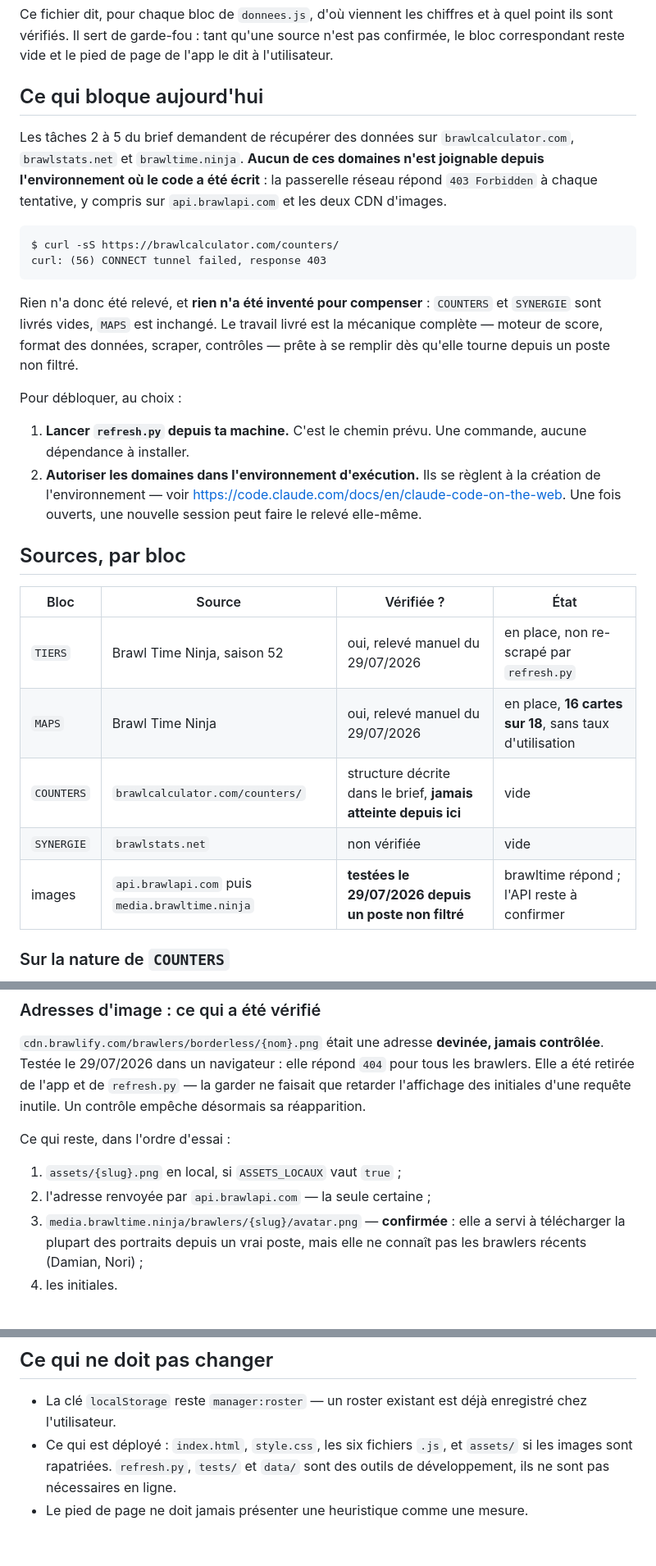
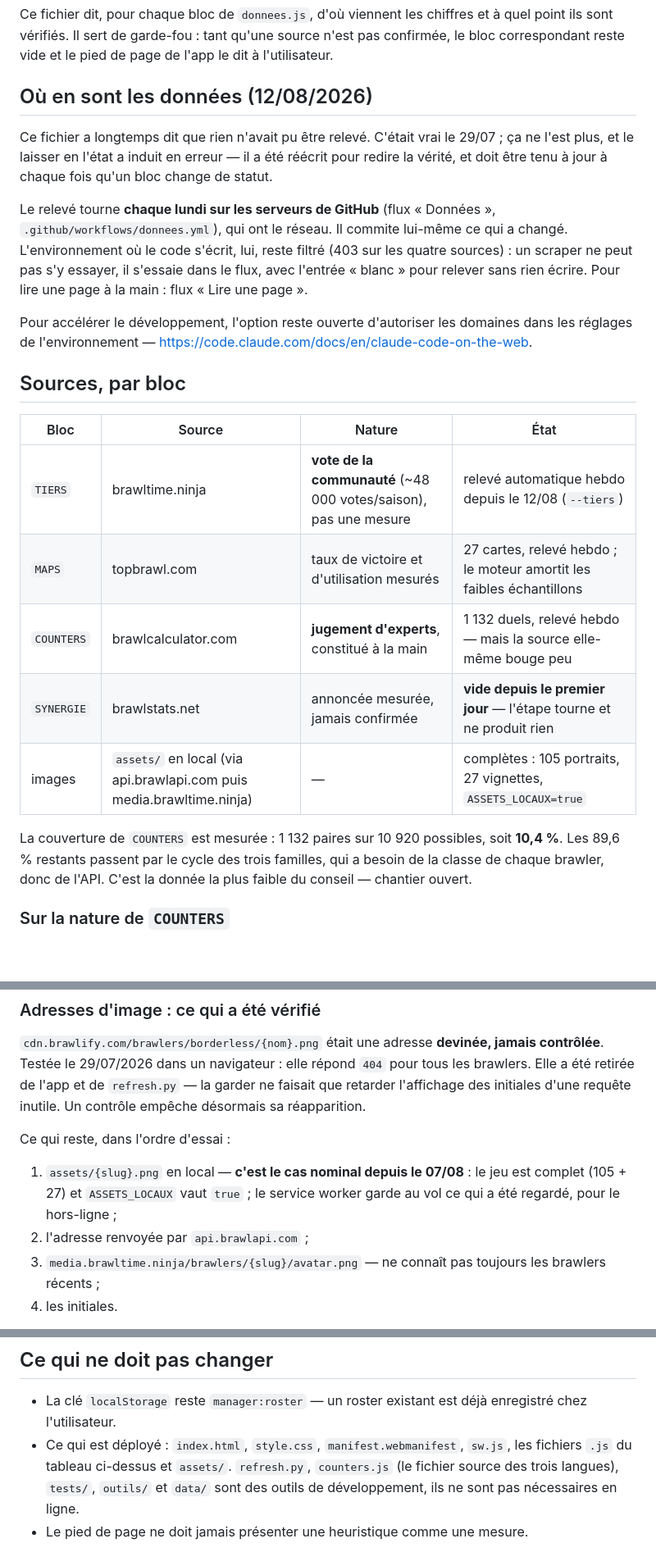
Before and after one commit to Masiliaa/Brawls-stars-Draft-, a Markdown page: DONNEES.md, 3 parts joined by grey strips. Shown at 82% size. Drawn GitHub-style; blank space fills up the shorter version.

````diff
--- a/DONNEES.md
+++ b/DONNEES.md
@@ -5,43 +5,38 @@ et à quel point ils sont vérifiés. Il sert de garde-fou : tant qu'une source
 n'est pas confirmée, le bloc correspondant reste vide et le pied de page de
 l'app le dit à l'utilisateur.
 
-## Ce qui bloque aujourd'hui
+## Où en sont les données (12/08/2026)
 
-Les tâches 2 à 5 du brief demandent de récupérer des données sur
-`brawlcalculator.com`, `brawlstats.net` et `brawltime.ninja`. **Aucun de ces
-domaines n'est joignable depuis l'environnement où le code a été écrit** :
-la passerelle réseau répond `403 Forbidden` à chaque tentative, y compris
-sur `api.brawlapi.com` et les deux CDN d'images.
+Ce fichier a longtemps dit que rien n'avait pu être relevé. C'était vrai le
+29/07 ; ça ne l'est plus, et le laisser en l'état a induit en erreur — il a
+été réécrit pour redire la vérité, et doit être tenu à jour à chaque fois
+qu'un bloc change de statut.
 
-```
-$ curl -sS https://brawlcalculator.com/counters/
-curl: (56) CONNECT tunnel failed, response 403
-```
+Le relevé tourne **chaque lundi sur les serveurs de GitHub** (flux
+« Données », `.github/workflows/donnees.yml`), qui ont le réseau. Il commite
+lui-même ce qui a changé. L'environnement où le code s'écrit, lui, reste
+filtré (403 sur les quatre sources) : un scraper ne peut pas s'y essayer, il
+s'essaie dans le flux, avec l'entrée « blanc » pour relever sans rien écrire.
+Pour lire une page à la main : flux « Lire une page ».
 
-Rien n'a donc été relevé, et **rien n'a été inventé pour compenser** :
-`COUNTERS` et `SYNERGIE` sont livrés vides, `MAPS` est inchangé. Le travail
-livré est la mécanique complète — moteur de score, format des données,
-scraper, contrôles — prête à se remplir dès qu'elle tourne depuis un poste
-non filtré.
-
-Pour débloquer, au choix :
-
-1. **Lancer `refresh.py` depuis ta machine.** C'est le chemin prévu. Une
-   commande, aucune dépendance à installer.
-2. **Autoriser les domaines dans l'environnement d'exécution.** Ils se
-   règlent à la création de l'environnement — voir
-   <https://code.claude.com/docs/en/claude-code-on-the-web>. Une fois
-   ouverts, une nouvelle session peut faire le relevé elle-même.
+Pour accélérer le développement, l'option reste ouverte d'autoriser les
+domaines dans les réglages de l'environnement —
+<https://code.claude.com/docs/en/claude-code-on-the-web>.
 
 ## Sources, par bloc
 
-| Bloc | Source | Vérifiée ? | État |
+| Bloc | Source | Nature | État |
 |---|---|---|---|
-| `TIERS` | Brawl Time Ninja, saison 52 | oui, relevé manuel du 29/07/2026 | en place, non re-scrapé par `refresh.py` |
-| `MAPS` | Brawl Time Ninja | oui, relevé manuel du 29/07/2026 | en place, **16 cartes sur 18**, sans taux d'utilisation |
-| `COUNTERS` | `brawlcalculator.com/counters/` | structure décrite dans le brief, **jamais atteinte depuis ici** | vide |
-| `SYNERGIE` | `brawlstats.net` | non vérifiée | vide |
-| images | `api.brawlapi.com` puis `media.brawltime.ninja` | **testées le 29/07/2026 depuis un poste non filtré** | brawltime répond ; l'API reste à confirmer |
+| `TIERS` | brawltime.ninja | **vote de la communauté** (~48 000 votes/saison), pas une mesure | relevé automatique hebdo depuis le 12/08 (`--tiers`) |
+| `MAPS` | topbrawl.com | taux de victoire et d'utilisation mesurés | 27 cartes, relevé hebdo ; le moteur amortit les faibles échantillons |
+| `COUNTERS` | brawlcalculator.com | **jugement d'experts**, constitué à la main | 1 132 duels, relevé hebdo — mais la source elle-même bouge peu |
+| `SYNERGIE` | brawlstats.net | annoncée mesurée, jamais confirmée | **vide depuis le premier jour** — l'étape tourne et ne produit rien |
+| images | `assets/` en local (via api.brawlapi.com puis media.brawltime.ninja) | — | complètes : 105 portraits, 27 vignettes, `ASSETS_LOCAUX=true` |
+
+La couverture de `COUNTERS` est mesurée : 1 132 paires sur 10 920 possibles,
+soit **10,4 %**. Les 89,6 % restants passent par le cycle des trois familles,
+qui a besoin de la classe de chaque brawler, donc de l'API. C'est la donnée
+la plus faible du conseil — chantier ouvert.
 
 ### Sur la nature de `COUNTERS`
 
@@ -60,11 +55,12 @@ inutile. Un contrôle empêche désormais sa réapparition.
 
 Ce qui reste, dans l'ordre d'essai :
 
-1. `assets/{slug}.png` en local, si `ASSETS_LOCAUX` vaut `true` ;
-2. l'adresse renvoyée par `api.brawlapi.com` — la seule certaine ;
-3. `media.brawltime.ninja/brawlers/{slug}/avatar.png` — **confirmée** : elle a
-   servi à télécharger la plupart des portraits depuis un vrai poste, mais
-   elle ne connaît pas les brawlers récents (Damian, Nori) ;
+1. `assets/{slug}.png` en local — **c'est le cas nominal depuis le 07/08** :
+   le jeu est complet (105 + 27) et `ASSETS_LOCAUX` vaut `true` ; le service
+   worker garde au vol ce qui a été regardé, pour le hors-ligne ;
+2. l'adresse renvoyée par `api.brawlapi.com` ;
+3. `media.brawltime.ninja/brawlers/{slug}/avatar.png` — ne connaît pas
+   toujours les brawlers récents ;
 4. les initiales.
 
 Le CDN brawlify range bien les portraits sous `/brawlers/borderless/`, mais
@@ -327,7 +332,9 @@ construction, et le tout fonctionne aussi en ouvrant le fichier directement.
 
 - La clé `localStorage` reste `manager:roster` — un roster existant est déjà
   enregistré chez l'utilisateur.
-- Ce qui est déployé : `index.html`, `style.css`, les six fichiers `.js`, et
-  `assets/` si les images sont rapatriées. `refresh.py`, `tests/` et `data/`
-  sont des outils de développement, ils ne sont pas nécessaires en ligne.
+- Ce qui est déployé : `index.html`, `style.css`, `manifest.webmanifest`,
+  `sw.js`, les fichiers `.js` du tableau ci-dessus et `assets/`.
+  `refresh.py`, `counters.js` (le fichier source des trois langues),
+  `tests/`, `outils/` et `data/` sont des outils de développement, ils ne
+  sont pas nécessaires en ligne.
 - Le pied de page ne doit jamais présenter une heuristique comme une mesure.
````
Also changed, not shown: other parts of DONNEES.md (+62 -53 lines), CLAUDE.md (+39 -1 lines).
